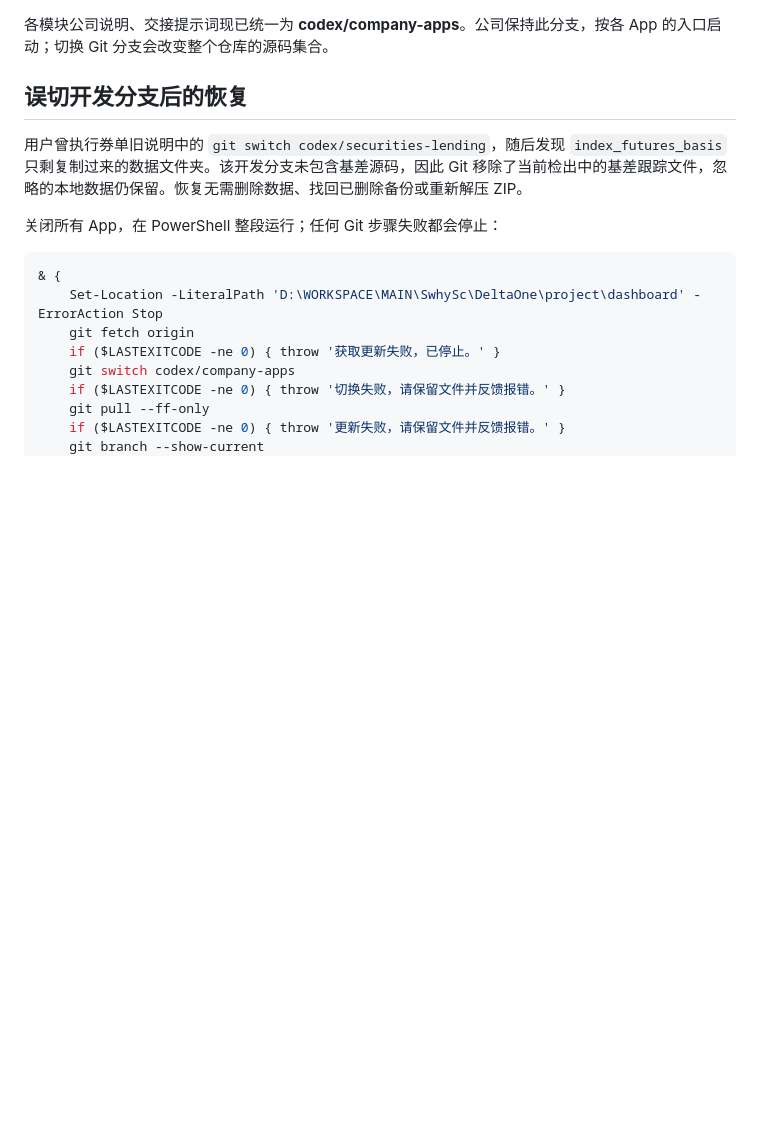
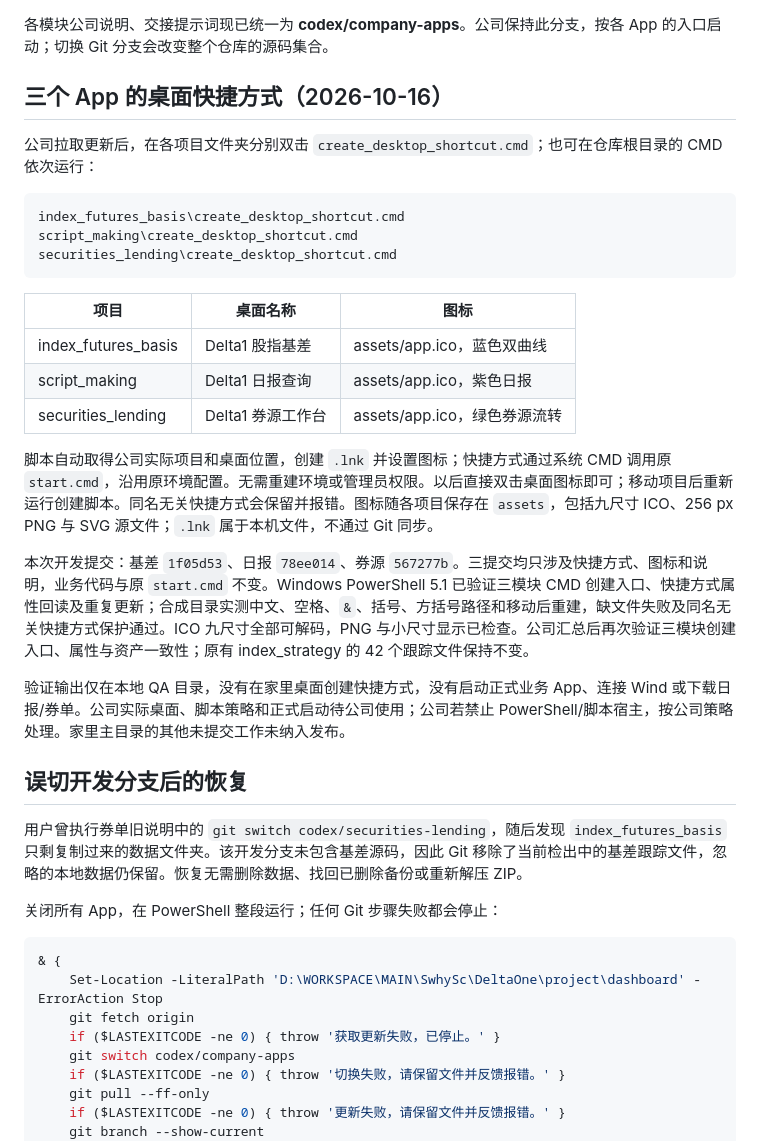
Before and after one commit to vanadium22/Delta1, a Markdown page: COMPANY_SYNC.md, the part around the change. GitHub-like rendering; blank space fills up the shorter version.

Commit message:
Document company desktop shortcut setup and validation

````diff
--- a/COMPANY_SYNC.md
+++ b/COMPANY_SYNC.md
@@ -55,6 +55,28 @@ git pull --ff-only
 `script_making` 沿用其他公司 App 的 `swhy_delta1` 环境，依赖 PySide6-Essentials 和 openpyxl；缺少时先运行 `script_making\install.cmd`。`start.cmd` 打开独立原生窗口，在「数据与同步」设置公司共享来源，已有本机配置与日报直接沿用。具体接口与操作见 `script_making\README.md`；配置和报表文件不随 Git 传输。
 
 各模块公司说明、交接提示词现已统一为 **codex/company-apps**。公司保持此分支，按各 App 的入口启动；切换 Git 分支会改变整个仓库的源码集合。
+
+## 三个 App 的桌面快捷方式（2026-10-16）
+
+公司拉取更新后，在各项目文件夹分别双击 `create_desktop_shortcut.cmd`；也可在仓库根目录的 CMD 依次运行：
+
+```bat
+index_futures_basis\create_desktop_shortcut.cmd
+script_making\create_desktop_shortcut.cmd
+securities_lending\create_desktop_shortcut.cmd
+```
+
+| 项目 | 桌面名称 | 图标 |
+| --- | --- | --- |
+| index_futures_basis | Delta1 股指基差 | assets/app.ico，蓝色双曲线 |
+| script_making | Delta1 日报查询 | assets/app.ico，紫色日报 |
+| securities_lending | Delta1 券源工作台 | assets/app.ico，绿色券源流转 |
+
+脚本自动取得公司实际项目和桌面位置，创建 `.lnk` 并设置图标；快捷方式通过系统 CMD 调用原 `start.cmd`，沿用原环境配置。无需重建环境或管理员权限。以后直接双击桌面图标即可；移动项目后重新运行创建脚本。同名无关快捷方式会保留并报错。图标随各项目保存在 `assets`，包括九尺寸 ICO、256 px PNG 与 SVG 源文件；`.lnk` 属于本机文件，不通过 Git 同步。
+
+本次开发提交：基差 `1f05d53`、日报 `78ee014`、券源 `567277b`。三提交均只涉及快捷方式、图标和说明，业务代码与原 `start.cmd` 不变。Windows PowerShell 5.1 已验证三模块 CMD 创建入口、快捷方式属性回读及重复更新；合成目录实测中文、空格、`&`、括号、方括号路径和移动后重建，缺文件失败及同名无关快捷方式保护通过。ICO 九尺寸全部可解码，PNG 与小尺寸显示已检查。公司汇总后再次验证三模块创建入口、属性与资产一致性；原有 index_strategy 的 42 个跟踪文件保持不变。
+
+验证输出仅在本地 QA 目录，没有在家里桌面创建快捷方式，没有启动正式业务 App、连接 Wind 或下载日报/券单。公司实际桌面、脚本策略和正式启动待公司使用；公司若禁止 PowerShell/脚本宿主，按公司策略处理。家里主目录的其他未提交工作未纳入发布。
 
 ## 误切开发分支后的恢复
 
````
